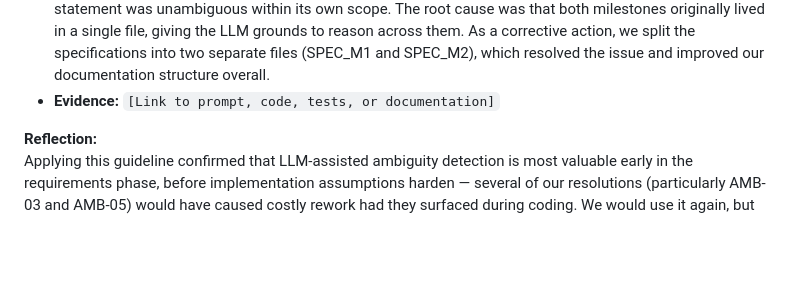
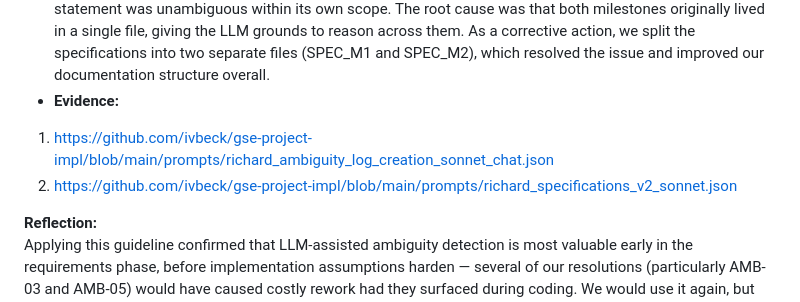
Before and after one commit to ivbeck/gse-project-impl, a Markdown page: deliverables/Portfolio_Richard_Plummer.md, the part around the change. GitHub-like rendering; blank space fills up the shorter version.

Commit message:
add link as evidence

```diff
--- a/deliverables/Portfolio_Richard_Plummer.md
+++ b/deliverables/Portfolio_Richard_Plummer.md
@@ -77,7 +77,10 @@ We applied this guideline during the requirements refinement phase for both Mile
 
 - **What worked:** The model (Sonett 4.6) managed to find eight ambiguities which we didnt initally catch. In the first version of the requirements file, we wrote the following functional requirement "the engine shall calculate and report final scores upon game completion" because we believed that the model would have this data in its training corpora. However, upon reading the official rulebook of Blokus, there are different score count implemenations. We then corrected the previously written functional requirement, specifying that it be the standard scoring scheme. This way, we specify the scoring mechanic instead of relying on the model to select one of the many variations.
 - **What didn't work:** When the LLM analyzed FR-4.3: "The engine shall enforce first-move corner placement constraints for each color", it flagged it as ambiguous because "corner placement" differs between Classic and Duo mode. However, this was a false positive: SPEC_M1 exclusively covers Classic mode, so the statement was unambiguous within its own scope. The root cause was that both milestones originally lived in a single file, giving the LLM grounds to reason across them. As a corrective action, we split the specifications into two separate files (SPEC_M1 and SPEC_M2), which resolved the issue and improved our documentation structure overall.
-- **Evidence:** `[Link to prompt, code, tests, or documentation]`
+- **Evidence:**
+
+1. https://github.com/ivbeck/gse-project-impl/blob/main/prompts/richard_ambiguity_log_creation_sonnet_chat.json
+2. https://github.com/ivbeck/gse-project-impl/blob/main/prompts/richard_specifications_v2_sonnet.json
 
 **Reflection:**
 Applying this guideline confirmed that LLM-assisted ambiguity detection is most valuable early in the requirements phase, before implementation assumptions harden — several of our resolutions (particularly AMB-03 and AMB-05) would have caused costly rework had they surfaced during coding. We would use it again, but with a tighter prompt that constrains the LLM to a single document's scope at a time, which would have avoided the false positive on FR-4.3 from the start.
```
